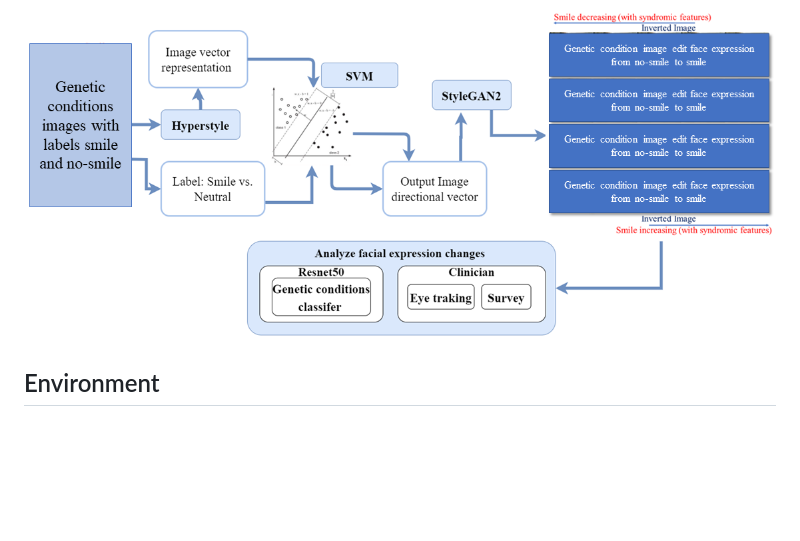
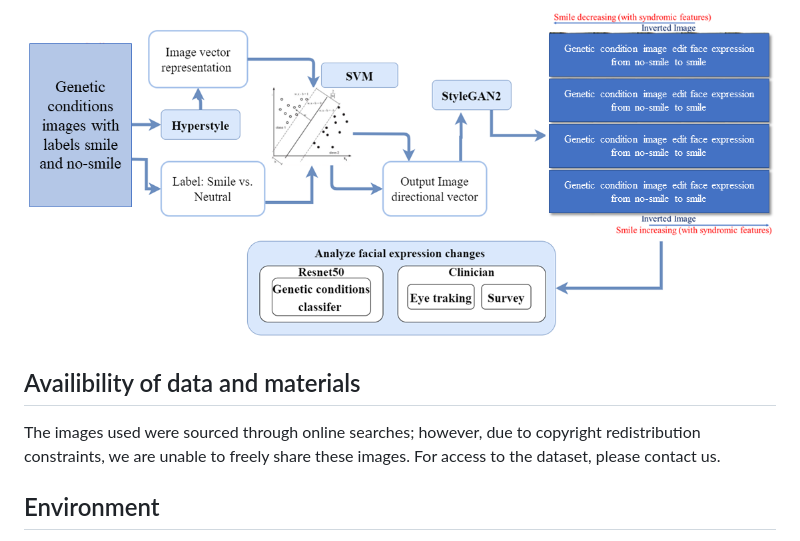
Before and after one commit to pateltanvi2992/Analyzing-Facial-Expressions-with-Generative-AI-in-Clinical-Genetics, a Markdown page: README.md, the part around the change. Drawn GitHub-style; blank space fills up the shorter version.

`````diff
--- a/README.md
+++ b/README.md
@@ -1,6 +1,10 @@
 # Approximating facial expression effects on diagnostic accuracy via generative AI in medical genetics
  This repository contains studies of the use of generative AI to analyze genetic disease-related facial expressions. The project focuses on using generative models to analyze and comprehend the distinct facial expressions linked to different genetic conditions through the use of the latest methods.
 ![Workflow of face expression changes in clinical genetics](images/Face_Expressions_chages_flowchart.png)
+
+## Availibility of data and materials
+The images used were sourced through online searches; however, due to copyright redistribution constraints, we are unable to freely share these images. For access to the dataset, please contact us.
+
 ## Environment
 All required Python packages are listed in the ```environment/hyperstyle_env.yaml````file. Create and activate Python environment
 
`````
